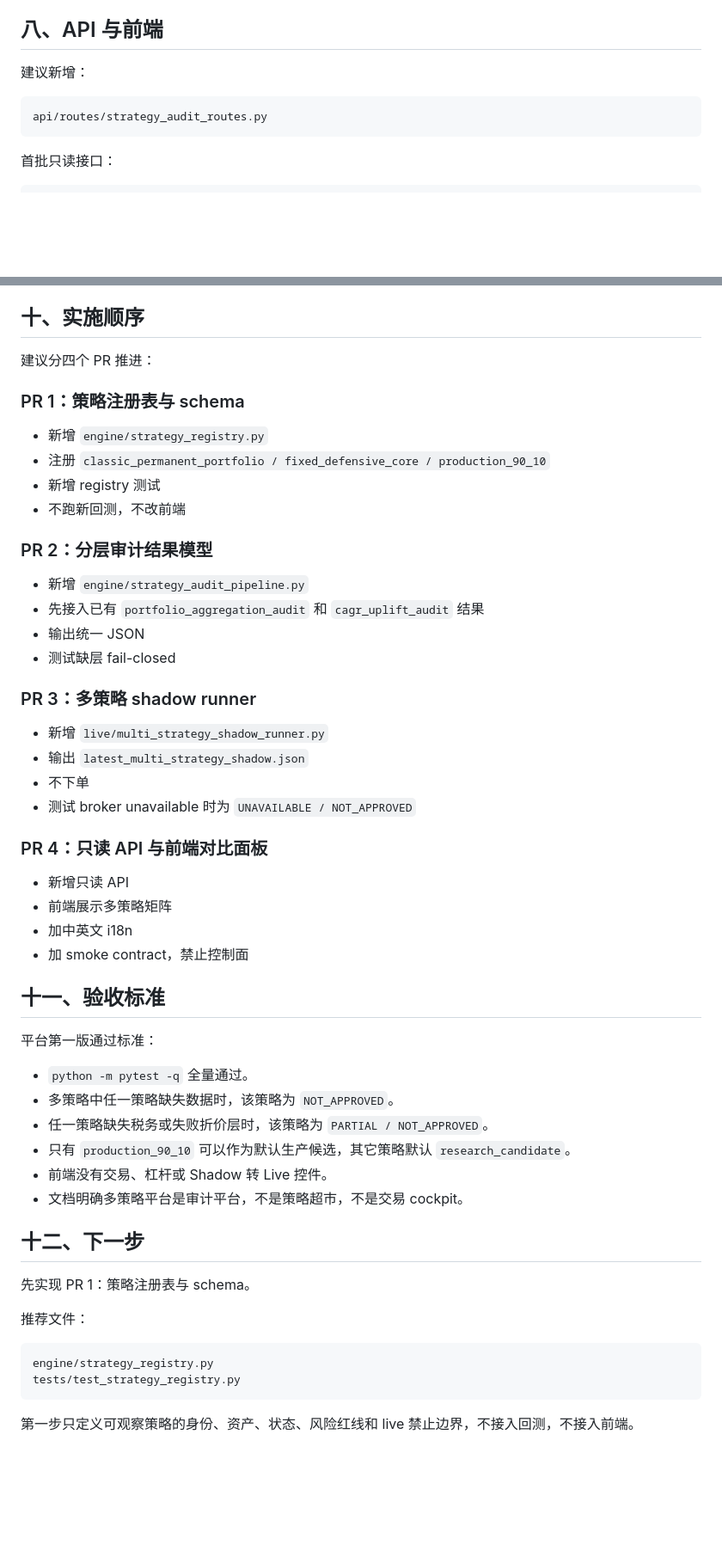
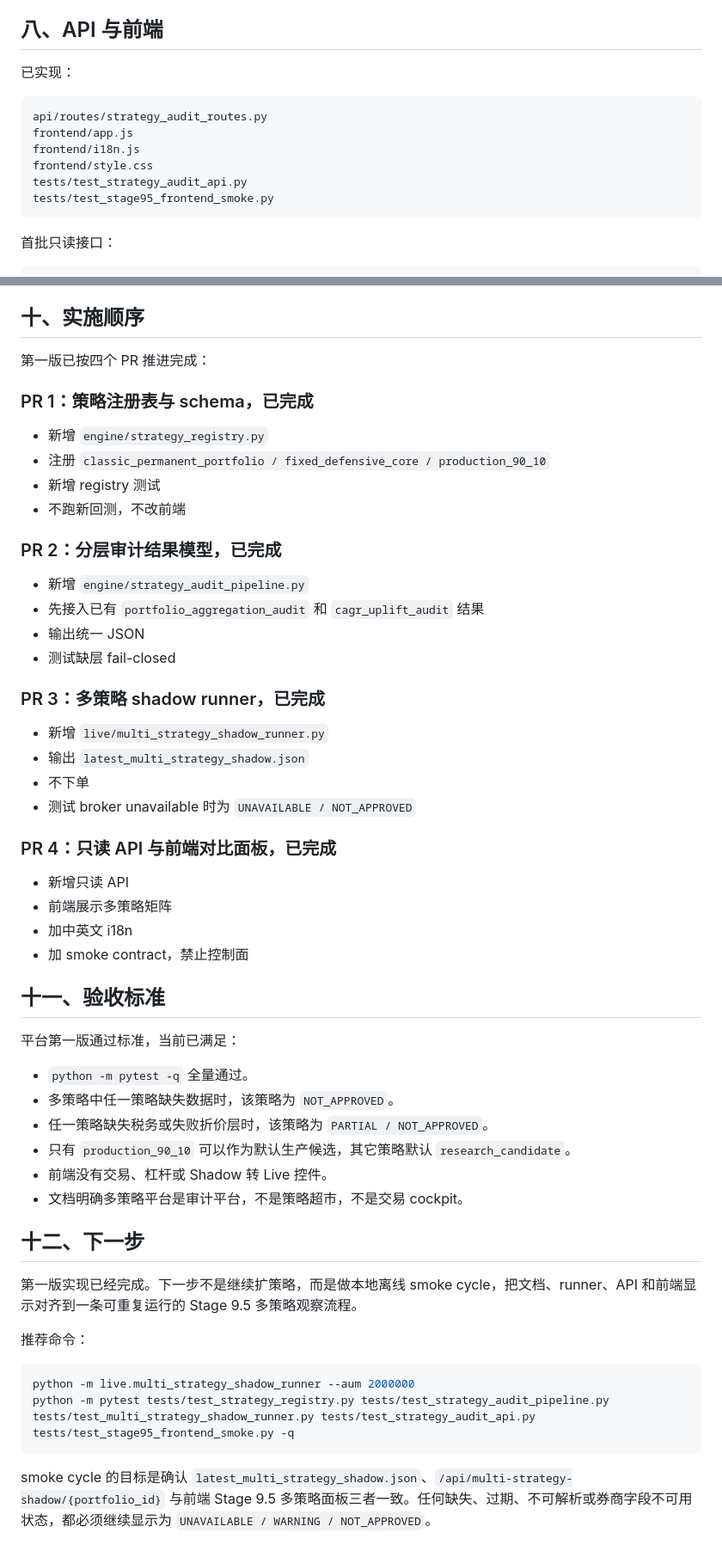
Before and after one commit to jihongxing/BreathofEarth, a Markdown page: docs/23-多策略影子审计平台设计.md, 2 parts joined by grey strips. Shown at 86% size. Drawn GitHub-style; blank space fills up the shorter version.

````diff
--- a/docs/23-多策略影子审计平台设计.md
+++ b/docs/23-多策略影子审计平台设计.md
@@ -222,10 +227,15 @@ data/shadow/latest_multi_strategy_shadow.json
 
 ## 八、API 与前端
 
-建议新增：
+已实现：
 
 ```text
 api/routes/strategy_audit_routes.py
+frontend/app.js
+frontend/i18n.js
+frontend/style.css
+tests/test_strategy_audit_api.py
+tests/test_stage95_frontend_smoke.py
 ```
 
 首批只读接口：
@@ -278,30 +288,30 @@ GET /api/multi-strategy-shadow/{portfolio_id}
 
 ## 十、实施顺序
 
-建议分四个 PR 推进：
+第一版已按四个 PR 推进完成：
 
-### PR 1：策略注册表与 schema
+### PR 1：策略注册表与 schema，已完成
 
 - 新增 `engine/strategy_registry.py`
 - 注册 `classic_permanent_portfolio / fixed_defensive_core / production_90_10`
 - 新增 registry 测试
 - 不跑新回测，不改前端
 
-### PR 2：分层审计结果模型
+### PR 2：分层审计结果模型，已完成
 
 - 新增 `engine/strategy_audit_pipeline.py`
 - 先接入已有 `portfolio_aggregation_audit` 和 `cagr_uplift_audit` 结果
 - 输出统一 JSON
 - 测试缺层 fail-closed
 
-### PR 3：多策略 shadow runner
+### PR 3：多策略 shadow runner，已完成
 
 - 新增 `live/multi_strategy_shadow_runner.py`
 - 输出 `latest_multi_strategy_shadow.json`
 - 不下单
 - 测试 broker unavailable 时为 `UNAVAILABLE / NOT_APPROVED`
 
-### PR 4：只读 API 与前端对比面板
+### PR 4：只读 API 与前端对比面板，已完成
 
 - 新增只读 API
 - 前端展示多策略矩阵
@@ -310,7 +320,7 @@ GET /api/multi-strategy-shadow/{portfolio_id}
 
 ## 十一、验收标准
 
-平台第一版通过标准：
+平台第一版通过标准，当前已满足：
 
 - `python -m pytest -q` 全量通过。
 - 多策略中任一策略缺失数据时，该策略为 `NOT_APPROVED`。
@@ -321,13 +331,13 @@ GET /api/multi-strategy-shadow/{portfolio_id}
 
 ## 十二、下一步
 
-先实现 PR 1：策略注册表与 schema。
+第一版实现已经完成。下一步不是继续扩策略，而是做本地离线 smoke cycle，把文档、runner、API 和前端显示对齐到一条可重复运行的 Stage 9.5 多策略观察流程。
 
-推荐文件：
+推荐命令：
 
-```text
-engine/strategy_registry.py
-tests/test_strategy_registry.py
+```bash
+python -m live.multi_strategy_shadow_runner --aum 2000000
+python -m pytest tests/test_strategy_registry.py tests/test_strategy_audit_pipeline.py tests/test_multi_strategy_shadow_runner.py tests/test_strategy_audit_api.py tests/test_stage95_frontend_smoke.py -q
 ```
 
-第一步只定义可观察策略的身份、资产、状态、风险红线和 live 禁止边界，不接入回测，不接入前端。
+smoke cycle 的目标是确认 `latest_multi_strategy_shadow.json`、`/api/multi-strategy-shadow/{portfolio_id}` 与前端 Stage 9.5 多策略面板三者一致。任何缺失、过期、不可解析或券商字段不可用状态，都必须继续显示为 `UNAVAILABLE / WARNING / NOT_APPROVED`。
````
Also changed, not shown: other parts of docs/23-多策略影子审计平台设计.md (+9 -4 lines), README.md (+4 -0 lines), docs/15-生产候选方案与后续开发指南.md (+4 -2 lines).
